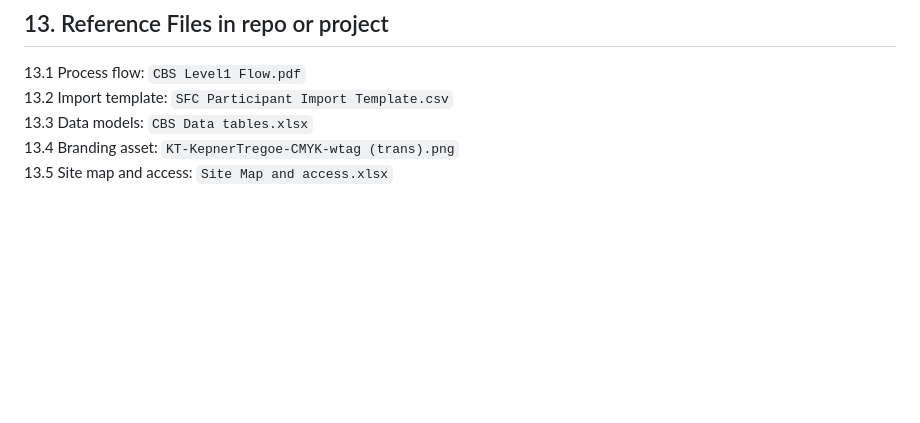
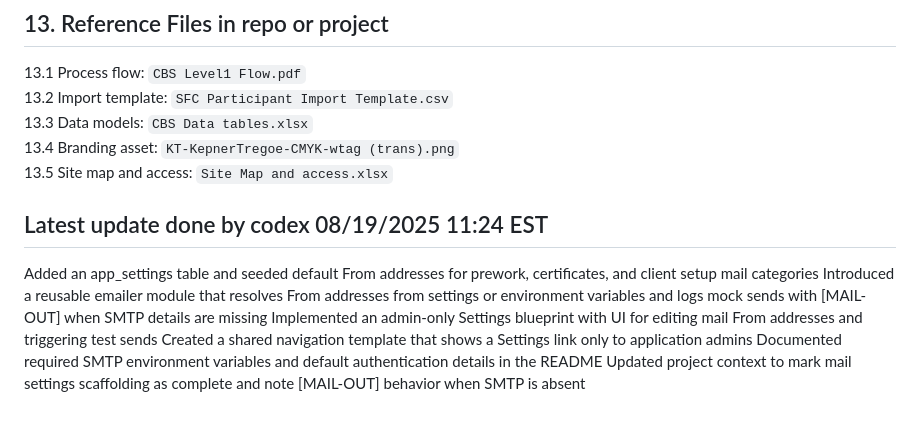
Before and after one commit to batdowg/cbs, a Markdown page: CONTEXT.md, the part around the change. Rendered like a GitHub page; blank space fills up the shorter version.

```diff
--- a/CONTEXT.md
+++ b/CONTEXT.md
@@ -128,3 +128,12 @@ Environment variables (reference only, do not hardcode secrets in repo):
 13.3 Data models: `CBS Data tables.xlsx`
 13.4 Branding asset: `KT-KepnerTregoe-CMYK-wtag (trans).png`
 13.5 Site map and access: `Site Map and access.xlsx`
+
+
+## Latest update done by codex 08/19/2025 11:24 EST
+Added an app_settings table and seeded default From addresses for prework, certificates, and client setup mail categories
+Introduced a reusable emailer module that resolves From addresses from settings or environment variables and logs mock sends with [MAIL-OUT] when SMTP details are missing
+Implemented an admin-only Settings blueprint with UI for editing mail From addresses and triggering test sends
+Created a shared navigation template that shows a Settings link only to application admins
+Documented required SMTP environment variables and default authentication details in the README
+Updated project context to mark mail settings scaffolding as complete and note [MAIL-OUT] behavior when SMTP is absent
```
